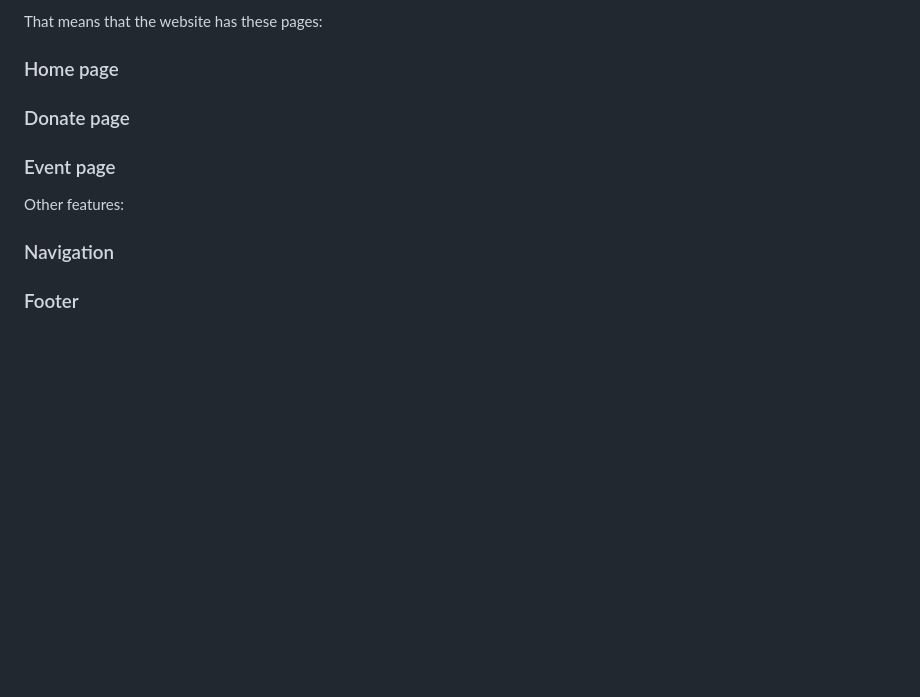
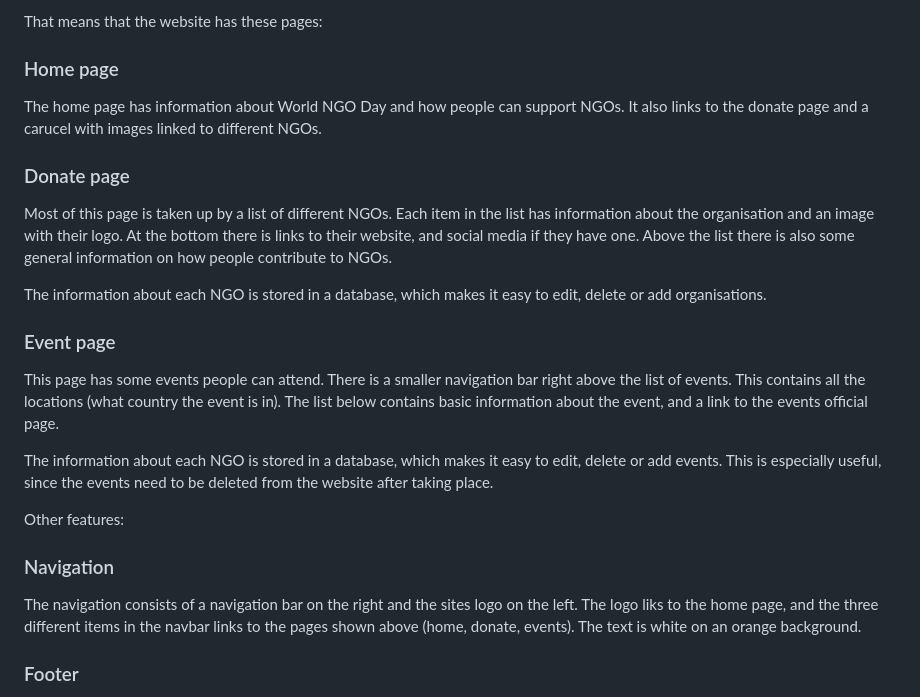
Before and after one commit to jackcrosbie/hackathon-feb, a Markdown page: README.md, the part around one of its changes. Rendered like a GitHub page; blank space fills up the shorter version.

Commit message:
finnished the features

```diff
--- a/README.md
+++ b/README.md
@@ -69,13 +69,20 @@ At the end we made the socials page and donate page into a single page. We also
 
 That means that the website has these pages:
 ### Home page
+The home page has information about World NGO Day and how people can support NGOs. It also links to the donate page and a carucel with images linked to different NGOs.
 
 ### Donate page
+Most of this page is taken up by a list of different NGOs. Each item in the list has information about the organisation and an image with their logo. At the bottom there is links to their website, and social media if they have one. Above the list there is also some general information on how people contribute to NGOs.
+
+The information about each NGO is stored in a database, which makes it easy to edit, delete or add organisations.
 
 ### Event page
+This page has some events people can attend. There is a smaller navigation bar right above the list of events. This contains all the locations (what country the event is in). The list below contains basic information about the event, and a link to the events official page.
+
+The information about each NGO is stored in a database, which makes it easy to edit, delete or add events. This is especially useful, since the events need to be deleted from the website after taking place.
 
 Other features:
 ### Navigation
-
+The navigation consists of a navigation bar on the right and the sites logo on the left. The logo liks to the home page, and the three different items in the navbar links to the pages shown above (home, donate, events). The text is white on an orange background.
 
 ### Footer
```
Also changed, not shown: other parts of README.md (+1 -2 lines).
